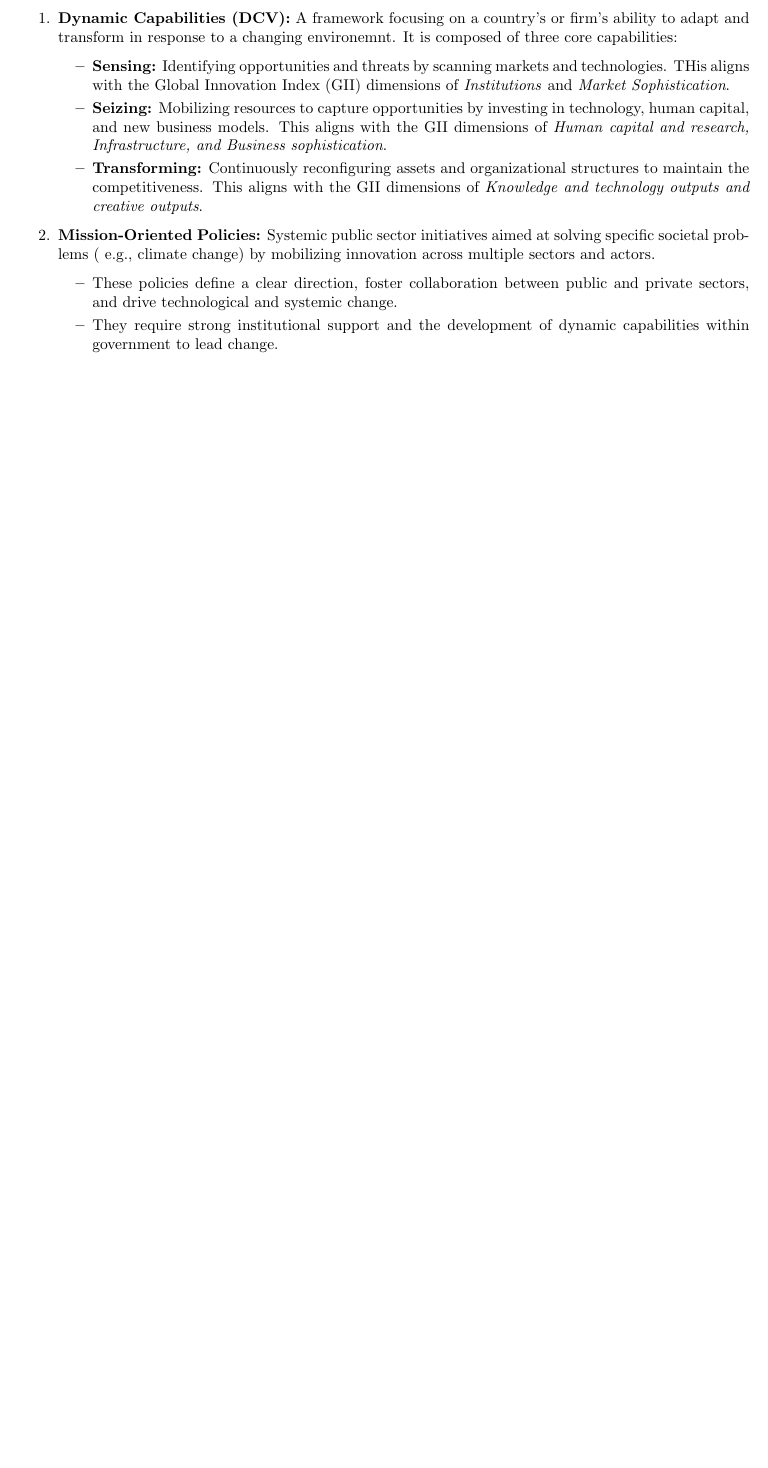
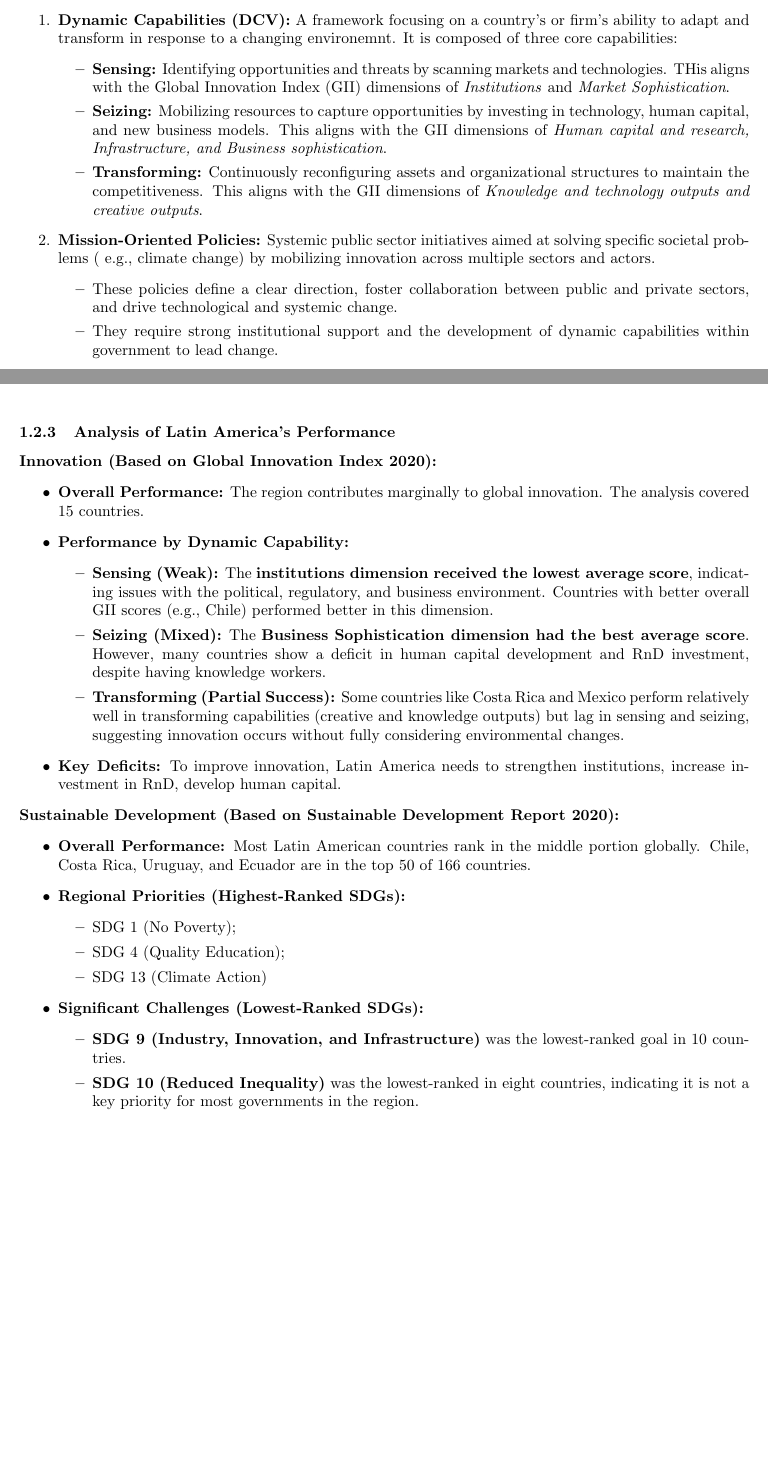
Before and after one commit to shamelbhimani/Fall_2025, a LaTeX document (POL325/POL325_notes.tex): part of page 4 of 4 before the commit and two parts of pages 4 and 5 of 5 after it, the two joined at a grey line, cut so that both start at the same text, the shorter picture padded with empty space. Compiled offline with pdfLaTeX.

Commit message:
ADDED: 1.2.3

```diff
--- a/POL325/POL325_notes.tex
+++ b/POL325/POL325_notes.tex
@@ -242,4 +242,49 @@ innovation and sustainable development in the region:
         \end{itemize}
     \end{itemize}
 
+    \subsubsection{Analysis of Latin America's Performance}
+
+    \noindent \textbf{Innovation (Based on Global Innovation Index 2020):}
+    \begin{itemize}
+        \item \textbf{Overall Performance:} The region contributes
+        marginally to global innovation. The analysis covered 15 countries.
+        \item \textbf{Performance by Dynamic Capability:}
+        \begin{itemize}
+            \item \textbf{Sensing (Weak):} The
+            \textbf{institutions dimension received the lowest average score}, indicating issues with the political, regulatory, and business environment. Countries with better overall GII scores (e.g., Chile) performed better in this dimension.
+            \item \textbf{Seizing (Mixed):} The
+            \textbf{Business Sophistication dimension had the best average score}. However, many countries show a deficit in human capital development and RnD investment, despite having knowledge workers.
+            \item \textbf{Transforming (Partial Success):} Some countries
+            like Costa Rica and Mexico perform relatively well in
+            transforming capabilities (creative and knowledge outputs) but
+            lag in sensing and seizing, suggesting innovation occurs without
+            fully considering environmental changes.
+        \end{itemize}
+        \item \textbf{Key Deficits:} To improve innovation, Latin America
+        needs to strengthen institutions, increase investment in RnD,
+        develop human capital.
+    \end{itemize}
+
+    \noindent
+\textbf{Sustainable Development (Based on Sustainable Development Report 2020):}
+    \begin{itemize}
+        \item \textbf{Overall Performance:} Most Latin American countries
+        rank in the middle portion globally. Chile, Costa Rica, Uruguay, and
+        Ecuador are in the top 50 of 166 countries.
+        \item \textbf{Regional Priorities (Highest-Ranked SDGs):}
+        \begin{itemize}
+            \item SDG 1 (No Poverty);
+            \item SDG 4 (Quality Education);
+            \item SDG 13 (Climate Action)
+        \end{itemize}
+        \item \textbf{Significant Challenges (Lowest-Ranked SDGs):}
+        \begin{itemize}
+            \item \textbf{SDG 9 (Industry, Innovation, and Infrastructure)}
+            was the lowest-ranked goal in 10 countries.
+            \item \textbf{SDG 10 (Reduced Inequality)} was the lowest-ranked
+            in eight countries, indicating it is not a key priority for most
+            governments in the region.
+        \end{itemize}
+    \end{itemize}
+
 \end{document}
```
Also changed, not shown: out/POL325_notes.pdf, 5 other files.
